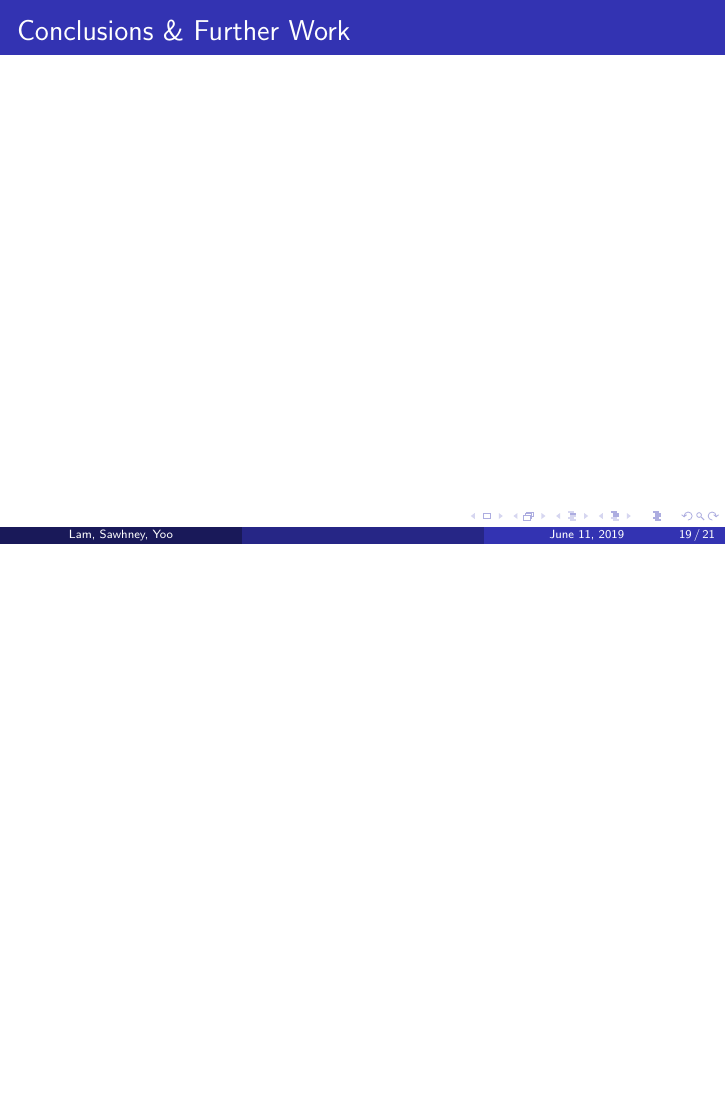
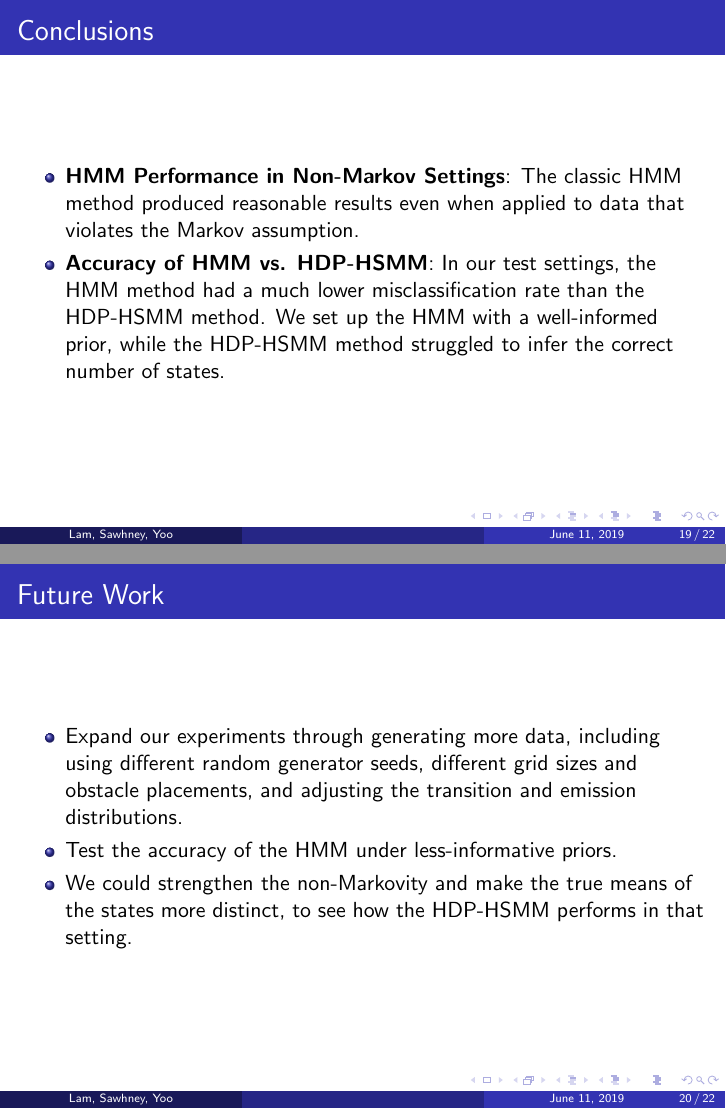
Before and after one commit to ksawhney/assessHMM, LaTeX slides (Slides.tex): page 19 of 21 before the commit and pages 19 and 20 of 22 after it, the two joined at a grey line, the shorter picture padded with empty space. Compiled offline with pdfLaTeX.

Commit message:
conclusion added
Added conclusion and future work slides

```diff
--- a/Slides.tex
+++ b/Slides.tex
@@ -247,7 +247,20 @@
 
 
 \begin{frame}
-	\frametitle{Conclusions \& Further Work}
+	\frametitle{Conclusions}
+	\begin{itemize}
+		\item \textbf{HMM Performance in Non-Markov Settings}: The classic HMM method produced reasonable results even when applied to data that violates the Markov assumption.
+		\item \textbf{Accuracy of HMM vs. HDP-HSMM}: In our test settings, the HMM method had a much lower misclassification rate than the HDP-HSMM method. We set up the HMM with a well-informed prior, while the HDP-HSMM method struggled to infer the correct number of states.
+	\end{itemize}
+\end{frame}
+
+\begin{frame}
+	\frametitle{Future Work}
+		\begin{itemize}
+			\item Expand our experiments through generating more data, including using different random generator seeds, different grid sizes and obstacle placements, and adjusting the transition and emission distributions.
+			\item Test the accuracy of the HMM under less-informative priors.
+			\item We could strengthen the non-Markovity and make the true means of the states more distinct, to see how the HDP-HSMM performs in that setting.
+		\end{itemize}
 \end{frame}
 
 \begin{frame}
```
Also changed, not shown: Slides.tex (4 more changed lines). Lines whose indentation alone changed are shown as unchanged.
